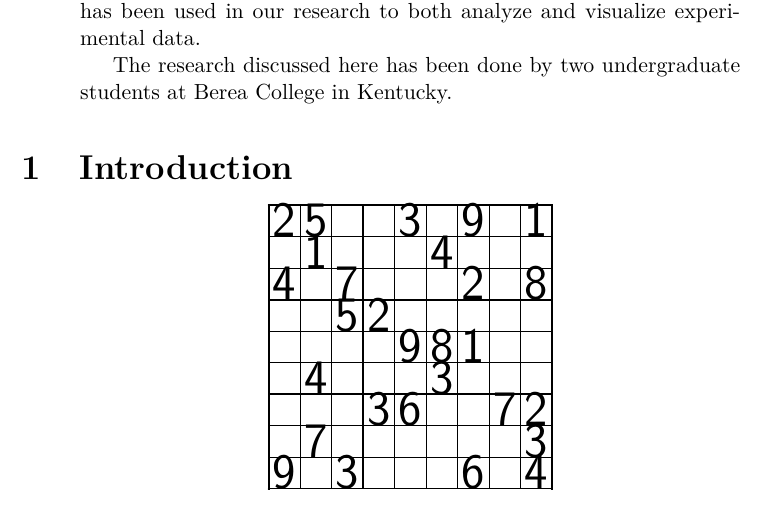
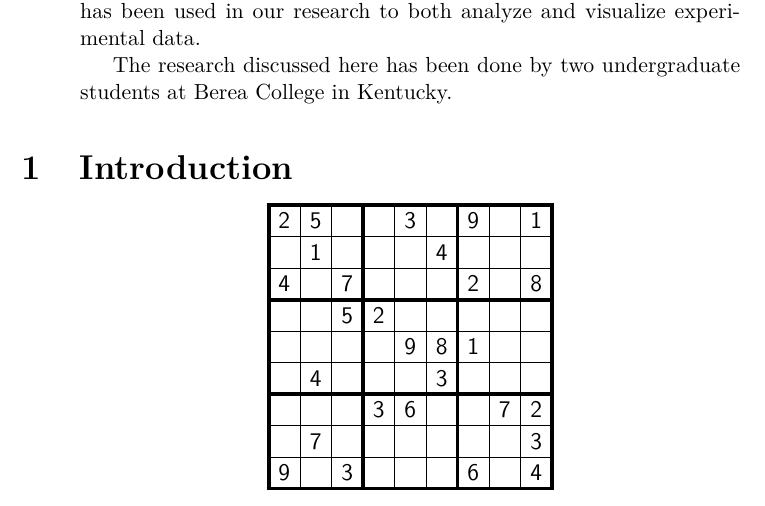
Before and after one commit to MHenderson/sudoku-modelling, a LaTeX paper (article/main.tex, which reads article/packages.tex, tex/latex/scipy.sty): part of page 2 of 2, cut so that both start at the same text. Compiled offline with pdfLaTeX.

Commit message:
Configuration of Sudoku LaTeX package for talk and article.

```diff
--- a/article/packages.tex
+++ b/article/packages.tex
@@ -1 +1,3 @@
 \usepackage{scipy}
+\renewcommand*\sudokuformat[1]{\sffamily#1}
+\setlength\sudokusize{5cm}
--- a/tex/latex/scipy.sty
+++ b/tex/latex/scipy.sty
@@ -9,8 +9,6 @@
 \usepackage[T1]{fontenc}
 \usepackage{lmodern}
 \usepackage{sudoku}
-\setlength\sudokuthickline{1pt}
-\setlength\sudokusize{5cm}
 \usepackage{url}
 \usepackage{verbatim}
 
```
Also changed, not shown: talk/packages.tex (+1 -1 lines).
